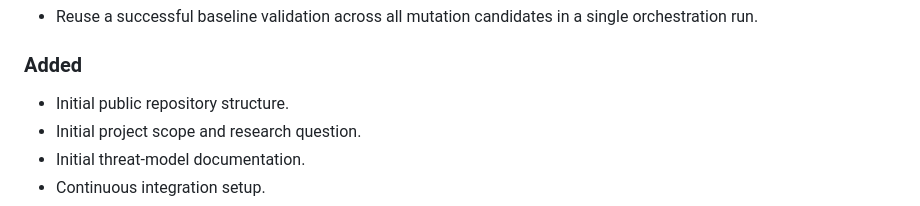
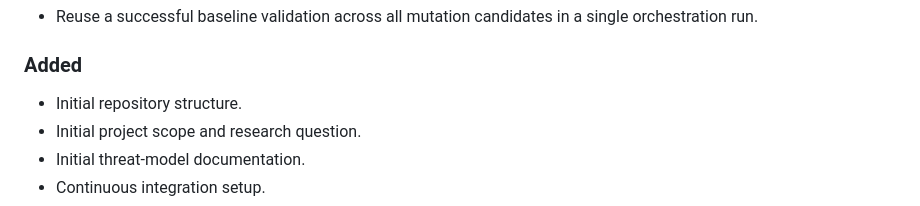
Before and after one commit to ilyuka/MLReproMutate, a Markdown page: CHANGELOG.md, the part around the change. Rendered like a GitHub page.

```diff
--- a/CHANGELOG.md
+++ b/CHANGELOG.md
@@ -48,7 +48,7 @@ releases.
 
 ### Added
 
-- Initial public repository structure.
+- Initial repository structure.
 - Initial project scope and research question.
 - Initial threat-model documentation.
 - Continuous integration setup.
```
Also changed, not shown: paper/paper.md (+5 -3 lines).
